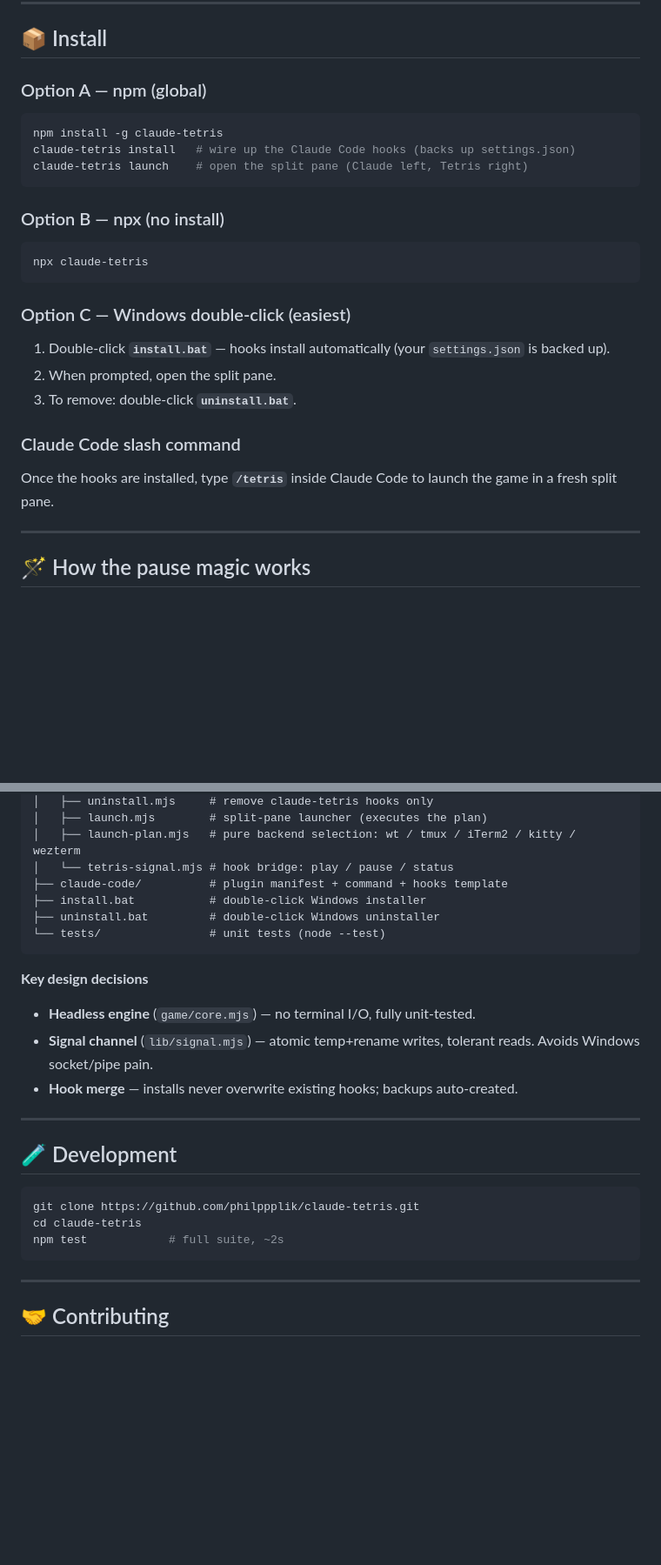
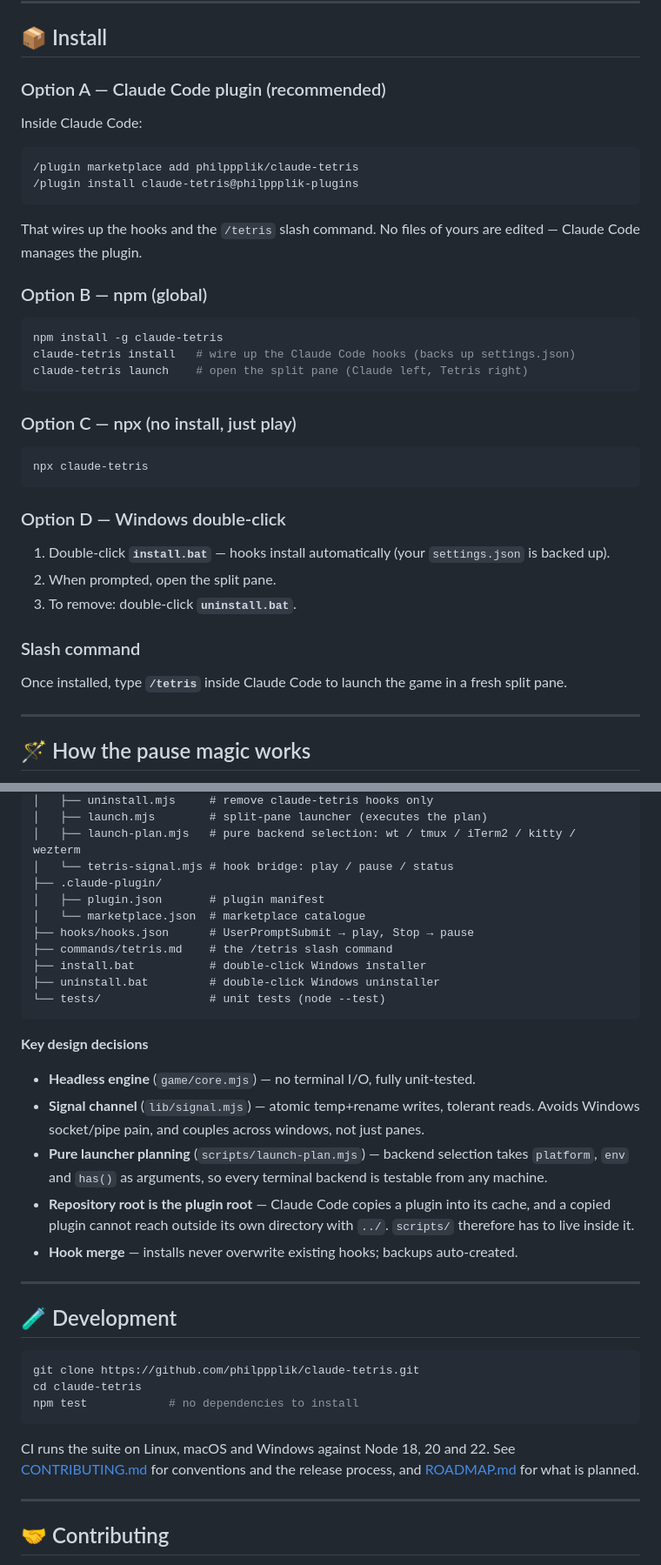
Before and after one commit to philppplik/claude-tetris, a Markdown page: README.md, 2 parts joined by grey strips. Shown at 87% size. Rendered like a GitHub page; blank space fills up the shorter version.

````diff
--- a/README.md
+++ b/README.md
@@ -34,7 +35,19 @@ for long coding sessions.
 
 ## 📦 Install
 
-### Option A — npm (global)
+### Option A — Claude Code plugin (recommended)
+
+Inside Claude Code:
+
+```
+/plugin marketplace add philppplik/claude-tetris
+/plugin install claude-tetris@philppplik-plugins
+```
+
+That wires up the hooks and the `/tetris` slash command. No files of yours are
+edited — Claude Code manages the plugin.
+
+### Option B — npm (global)
 
 ```bash
 npm install -g claude-tetris
@@ -42,22 +55,22 @@ claude-tetris install   # wire up the Claude Code hooks (backs up settings.json)
 claude-tetris launch    # open the split pane (Claude left, Tetris right)
 ```
 
-### Option B — npx (no install)
+### Option C — npx (no install, just play)
 
 ```bash
 npx claude-tetris
 ```
 
-### Option C — Windows double-click (easiest)
+### Option D — Windows double-click
 
 1. Double-click **`install.bat`** — hooks install automatically (your `settings.json` is backed up).
 2. When prompted, open the split pane.
 3. To remove: double-click **`uninstall.bat`**.
 
-### Claude Code slash command
+### Slash command
 
-Once the hooks are installed, type **`/tetris`** inside Claude Code to launch the
-game in a fresh split pane.
+Once installed, type **`/tetris`** inside Claude Code to launch the game in a
+fresh split pane.
 
 ---
 
@@ -151,7 +164,11 @@ claude-tetris/
 │   ├── launch.mjs        # split-pane launcher (executes the plan)
 │   ├── launch-plan.mjs   # pure backend selection: wt / tmux / iTerm2 / kitty / wezterm
 │   └── tetris-signal.mjs # hook bridge: play / pause / status
-├── claude-code/          # plugin manifest + command + hooks template
+├── .claude-plugin/
+│   ├── plugin.json       # plugin manifest
+│   └── marketplace.json  # marketplace catalogue
+├── hooks/hooks.json      # UserPromptSubmit → play, Stop → pause
+├── commands/tetris.md    # the /tetris slash command
 ├── install.bat           # double-click Windows installer
 ├── uninstall.bat         # double-click Windows uninstaller
 └── tests/                # unit tests (node --test)
@@ -161,7 +178,13 @@ claude-tetris/
 
 - **Headless engine** (`game/core.mjs`) — no terminal I/O, fully unit-tested.
 - **Signal channel** (`lib/signal.mjs`) — atomic temp+rename writes, tolerant reads.
-  Avoids Windows socket/pipe pain.
+  Avoids Windows socket/pipe pain, and couples across windows, not just panes.
+- **Pure launcher planning** (`scripts/launch-plan.mjs`) — backend selection takes
+  `platform`, `env` and `has()` as arguments, so every terminal backend is
+  testable from any machine.
+- **Repository root is the plugin root** — Claude Code copies a plugin into its
+  cache, and a copied plugin cannot reach outside its own directory with `../`.
+  `scripts/` therefore has to live inside it.
 - **Hook merge** — installs never overwrite existing hooks; backups auto-created.
 
 ---
@@ -171,8 +194,12 @@ claude-tetris/
 ```bash
 git clone https://github.com/philppplik/claude-tetris.git
 cd claude-tetris
-npm test            # full suite, ~2s
+npm test            # no dependencies to install
 ```
+
+CI runs the suite on Linux, macOS and Windows against Node 18, 20 and 22. See
+[CONTRIBUTING.md](./CONTRIBUTING.md) for conventions and the release process,
+and [ROADMAP.md](./ROADMAP.md) for what is planned.
 
 ---
 
````
Also changed, not shown: other parts of README.md (+1 -0 lines), CLAUDE.md (+17 -8 lines).
